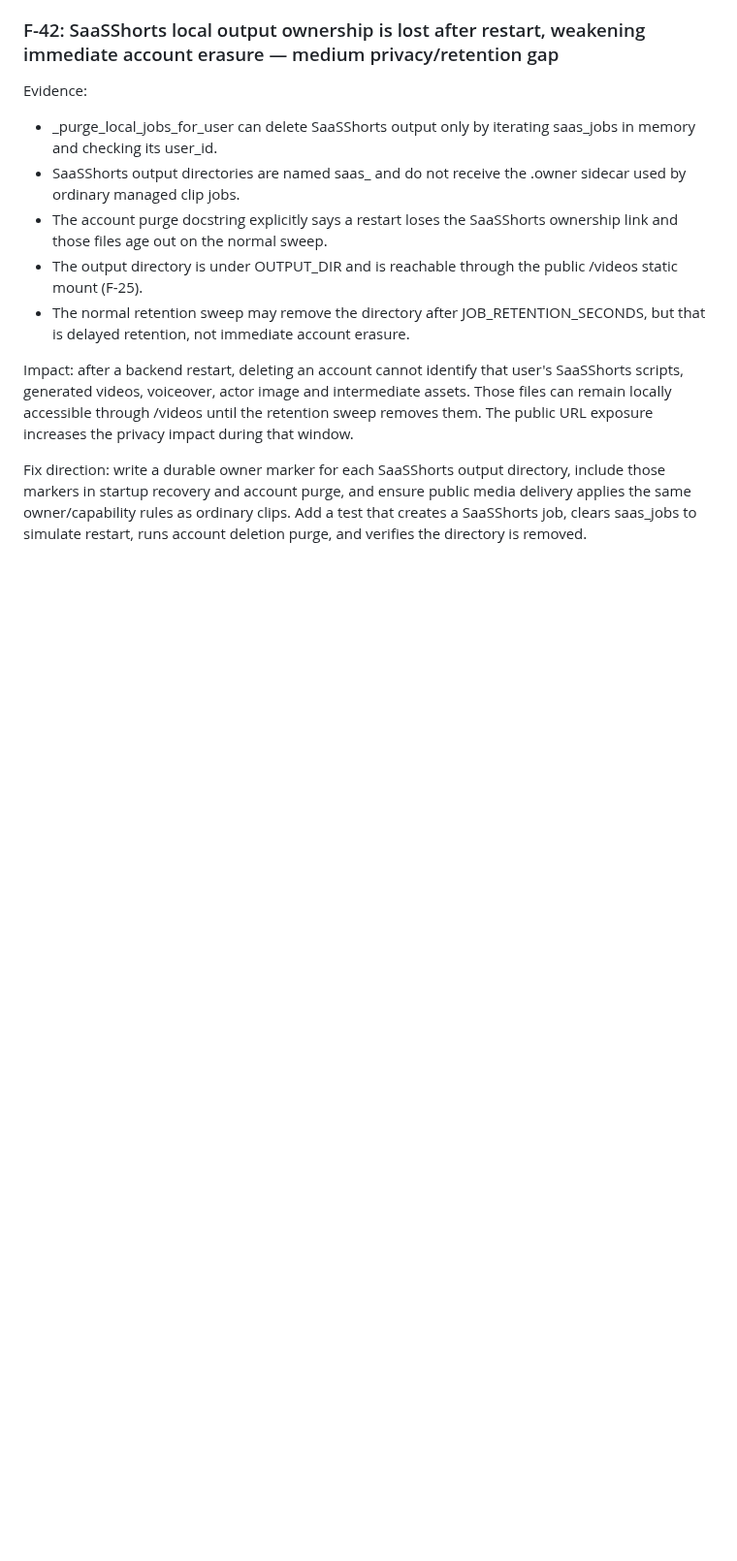
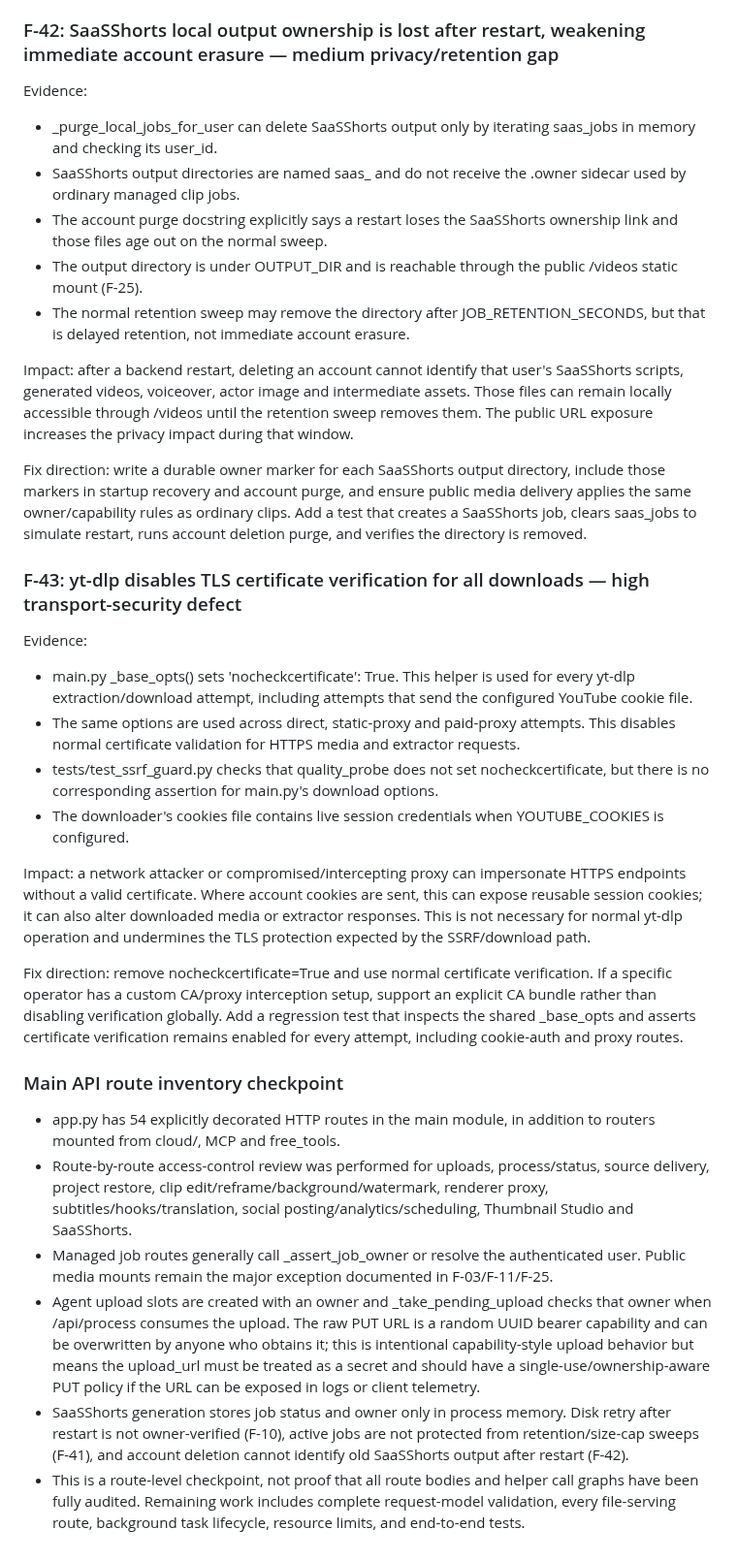
Before and after one commit to helalxp/clippy, a Markdown page: CLIPPY_REPO_AUDIT.md, the part around one of its changes. Shown at 97% size. Rendered like a GitHub page; blank space fills up the shorter version.

```diff
--- a/CLIPPY_REPO_AUDIT.md
+++ b/CLIPPY_REPO_AUDIT.md
@@ -1340,3 +1303,25 @@ Evidence:
 Impact: after a backend restart, deleting an account cannot identify that user's SaaSShorts scripts, generated videos, voiceover, actor image and intermediate assets. Those files can remain locally accessible through /videos until the retention sweep removes them. The public URL exposure increases the privacy impact during that window.
 
 Fix direction: write a durable owner marker for each SaaSShorts output directory, include those markers in startup recovery and account purge, and ensure public media delivery applies the same owner/capability rules as ordinary clips. Add a test that creates a SaaSShorts job, clears saas_jobs to simulate restart, runs account deletion purge, and verifies the directory is removed.
+
+
+### F-43: yt-dlp disables TLS certificate verification for all downloads — high transport-security defect
+
+Evidence:
+- main.py _base_opts() sets 'nocheckcertificate': True. This helper is used for every yt-dlp extraction/download attempt, including attempts that send the configured YouTube cookie file.
+- The same options are used across direct, static-proxy and paid-proxy attempts. This disables normal certificate validation for HTTPS media and extractor requests.
+- tests/test_ssrf_guard.py checks that quality_probe does not set nocheckcertificate, but there is no corresponding assertion for main.py's download options.
+- The downloader's cookies file contains live session credentials when YOUTUBE_COOKIES is configured.
+
+Impact: a network attacker or compromised/intercepting proxy can impersonate HTTPS endpoints without a valid certificate. Where account cookies are sent, this can expose reusable session cookies; it can also alter downloaded media or extractor responses. This is not necessary for normal yt-dlp operation and undermines the TLS protection expected by the SSRF/download path.
+
+Fix direction: remove nocheckcertificate=True and use normal certificate verification. If a specific operator has a custom CA/proxy interception setup, support an explicit CA bundle rather than disabling verification globally. Add a regression test that inspects the shared _base_opts and asserts certificate verification remains enabled for every attempt, including cookie-auth and proxy routes.
+
+
+### Main API route inventory checkpoint
+- app.py has 54 explicitly decorated HTTP routes in the main module, in addition to routers mounted from cloud/, MCP and free_tools.
+- Route-by-route access-control review was performed for uploads, process/status, source delivery, project restore, clip edit/reframe/background/watermark, renderer proxy, subtitles/hooks/translation, social posting/analytics/scheduling, Thumbnail Studio and SaaSShorts.
+- Managed job routes generally call _assert_job_owner or resolve the authenticated user. Public media mounts remain the major exception documented in F-03/F-11/F-25.
+- Agent upload slots are created with an owner and _take_pending_upload checks that owner when /api/process consumes the upload. The raw PUT URL is a random UUID bearer capability and can be overwritten by anyone who obtains it; this is intentional capability-style upload behavior but means the upload_url must be treated as a secret and should have a single-use/ownership-aware PUT policy if the URL can be exposed in logs or client telemetry.
+- SaaSShorts generation stores job status and owner only in process memory. Disk retry after restart is not owner-verified (F-10), active jobs are not protected from retention/size-cap sweeps (F-41), and account deletion cannot identify old SaaSShorts output after restart (F-42).
+- This is a route-level checkpoint, not proof that all route bodies and helper call graphs have been fully audited. Remaining work includes complete request-model validation, every file-serving route, background task lifecycle, resource limits, and end-to-end tests.
```
Also changed, not shown: other parts of CLIPPY_REPO_AUDIT.md (+2 -39 lines).
